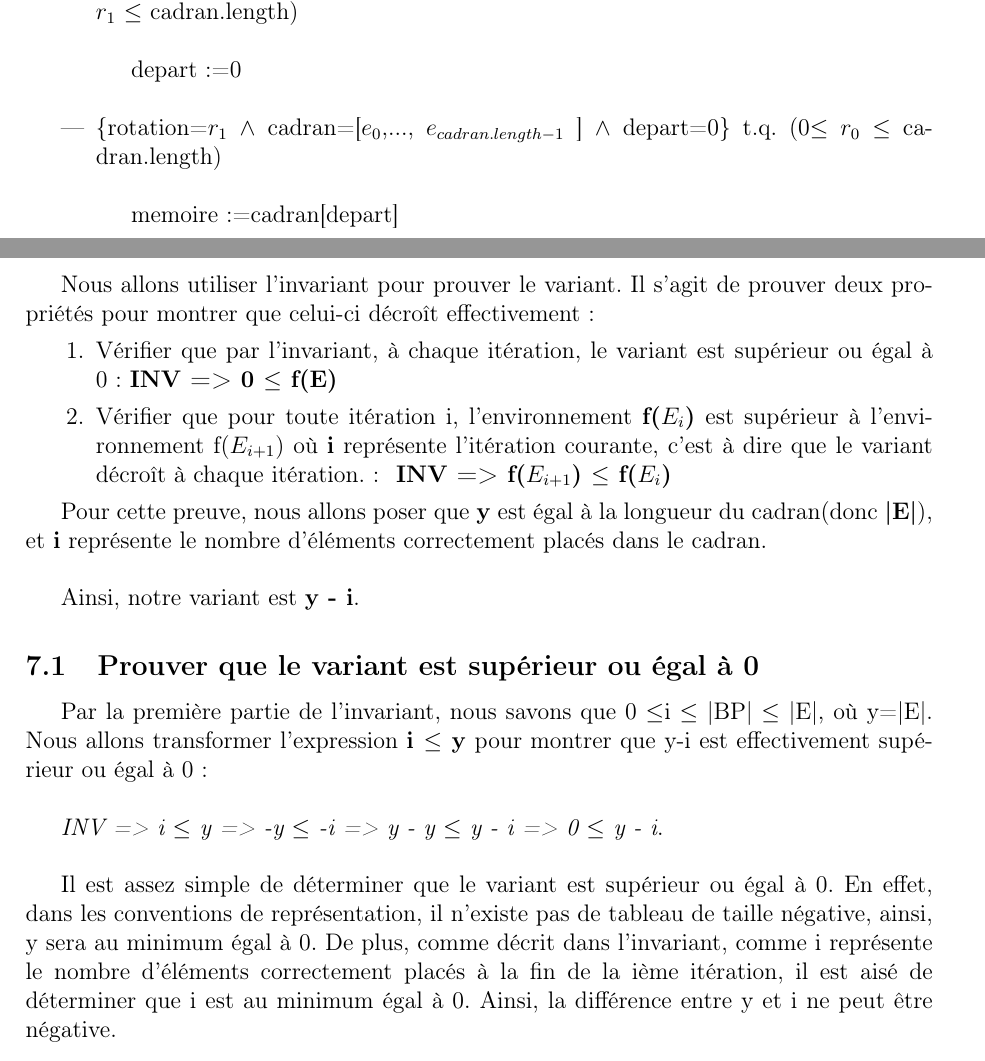
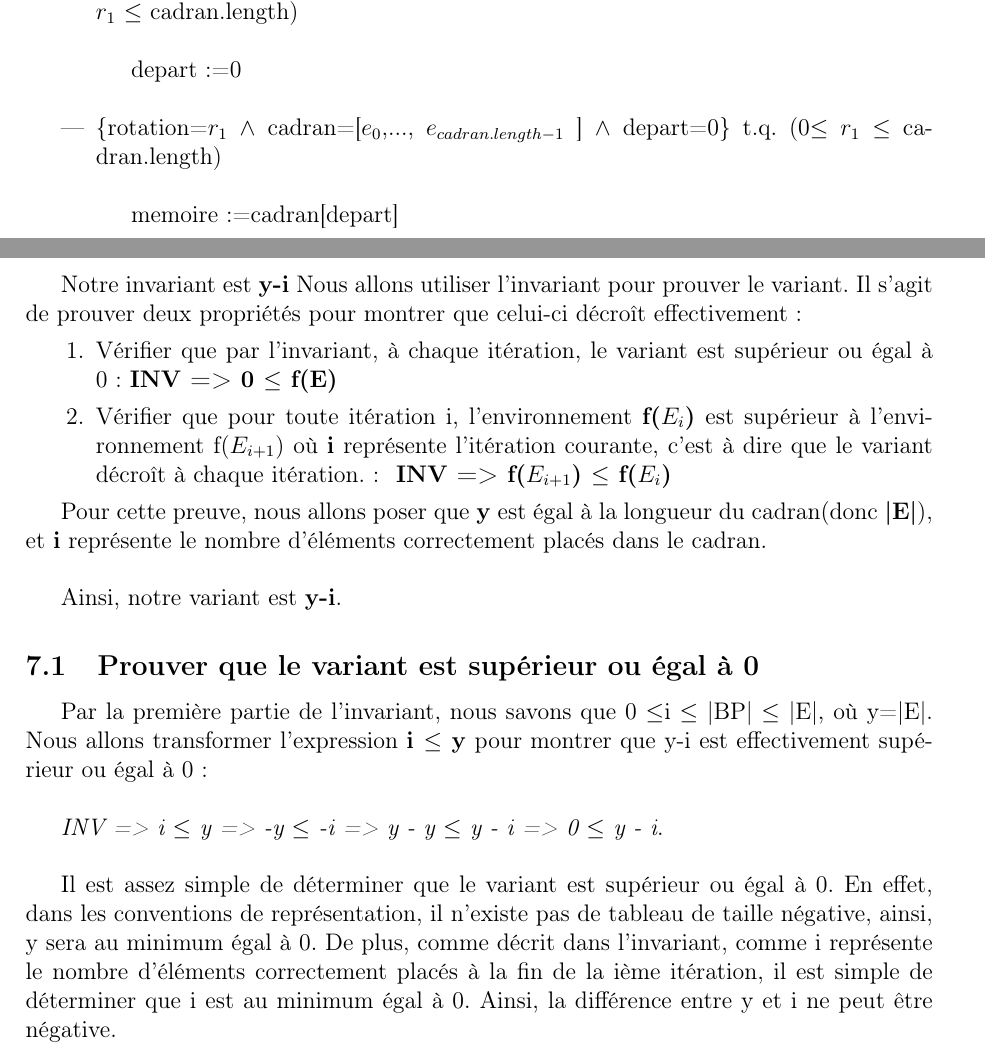
Before and after one commit to ivanahad/MCP, a LaTeX document (Rapport.tex): two parts of pages 7 and 10 of 10, joined at a grey line, cut so that both start at the same text. Compiled offline with pdfLaTeX.

Commit message:
correction ex.symbolique de init lorque pre

```diff
--- a/Rapport.tex
+++ b/Rapport.tex
@@ -210,7 +210,7 @@ rotation:=rotation\%cadran.length\\
 
 depart:=0\\
 
-\item \{rotation=$r_{1}$ $\wedge$ cadran=[$e_{0}$,..., $e_{cadran.length-1}$ ] $\wedge$ depart=0\} t.q. (0$\le$ $r_{0}$ $\le$ cadran.length)\\
+\item \{rotation=$r_{1}$ $\wedge$ cadran=[$e_{0}$,..., $e_{cadran.length-1}$ ] $\wedge$ depart=0\} t.q. (0$\le$ $r_{1}$ $\le$ cadran.length)\\
 
 memoire:=cadran[depart]\\
 
@@ -311,6 +311,7 @@ Nous respectons donc bien \textbf{Post}.
 
 \newpage
 \section{Preuve du variant}
+Notre invariant est \textbf{y-i}
 Nous allons utiliser l'invariant pour prouver le variant. Il s'agit de prouver deux propriétés pour montrer que celui-ci décroît effectivement :
 \begin{enumerate}
 
@@ -321,13 +322,13 @@ Nous allons utiliser l'invariant pour prouver le variant. Il s'agit de prouver d
 
 Pour cette preuve, nous allons poser que \textbf{y} est égal à la longueur du cadran(donc \textbf{|E|}), et \textbf{i} représente le nombre d'éléments correctement placés dans le cadran.\\
 
-Ainsi, notre variant est \textbf{y - i}.
+Ainsi, notre variant est \textbf{y-i}.
 \subsection{Prouver que le variant est supérieur ou égal à 0}
 Par la première partie de l'invariant, nous savons que 0 $\le$i $\le$ |BP| $\le$ |E|, où y=|E|. Nous allons transformer l'expression \textbf{i $\le$ y} pour montrer que y-i est effectivement supérieur ou égal à 0 : \\
 
 \textit{INV => i $\le$ y => -y $\le$ -i => y - y $\le$ y - i => 0 $\le$ y - i}. \\
 
-Il est assez simple de déterminer que le variant est supérieur ou égal à 0. En effet, dans les conventions de représentation, il n'existe pas de tableau de taille négative, ainsi, y sera au minimum égal à 0. De plus, comme décrit dans l'invariant, comme i représente le nombre d'éléments correctement placés à la fin de la ième itération, il est aisé de déterminer que i est au minimum égal à 0. Ainsi, la différence entre y et i ne peut être négative.
+Il est assez simple de déterminer que le variant est supérieur ou égal à 0. En effet, dans les conventions de représentation, il n'existe pas de tableau de taille négative, ainsi, y sera au minimum égal à 0. De plus, comme décrit dans l'invariant, comme i représente le nombre d'éléments correctement placés à la fin de la ième itération, il est simple de déterminer que i est au minimum égal à 0. Ainsi, la différence entre y et i ne peut être négative.
 
 \subsection{Prouver que le variant à la ième itération est supérieur qu'à la ième+1 itération}
 Dans le if (Partie1) et le else(Partie2) de notre algorithme, le i est à chaque fois incrémenté après avoir effectué les instructions. A chaque itération, i est donc incrémenté. Dès lors, on peut voir que \textbf{y-i} décroit à chaque itération.
```
Also changed, not shown: Rapport.tex (6 more changed lines).
